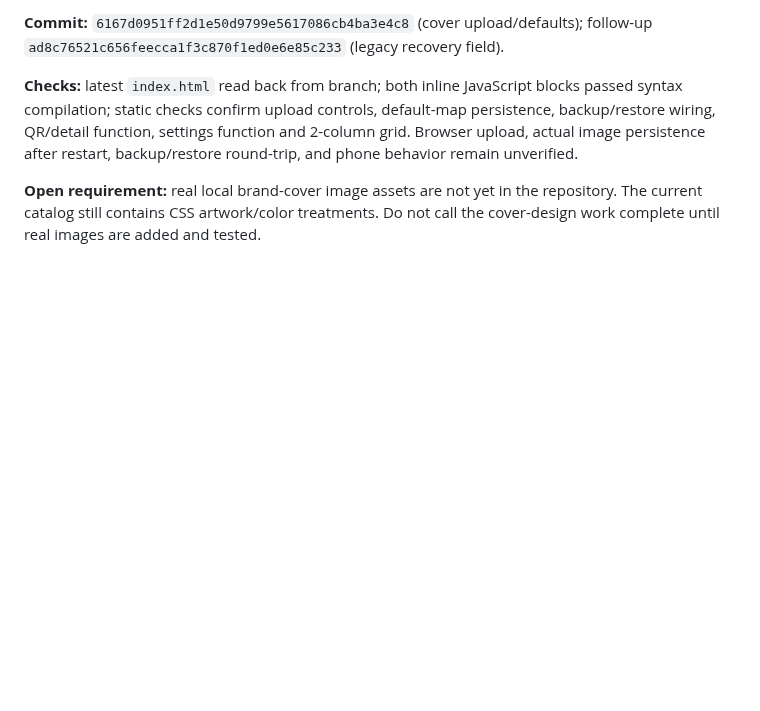
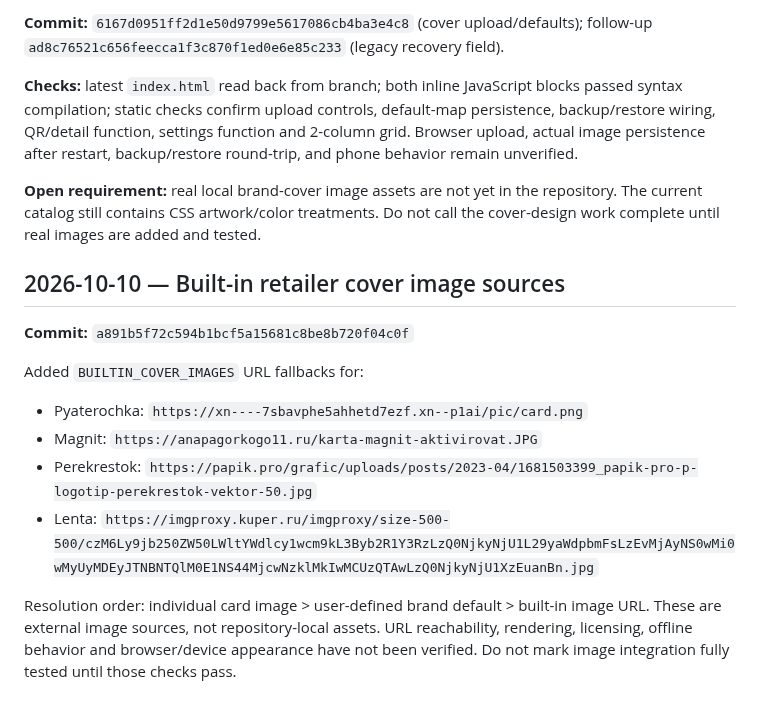
Before and after one commit to alexbotleh-oss/CARD, a Markdown page: docs/CARD_ERROR_LOG_2026-10-05.md, the part around the change. Rendered like a GitHub page; blank space fills up the shorter version.

Commit message:
Log initial retailer cover image sources and validation status

```diff
--- a/docs/CARD_ERROR_LOG_2026-10-05.md
+++ b/docs/CARD_ERROR_LOG_2026-10-05.md
@@ -137,3 +137,16 @@ FIX3 прошёл `py_compile`. Native scanner extension между FIX1/FIX2/FI
 **Checks:** latest `index.html` read back from branch; both inline JavaScript blocks passed syntax compilation; static checks confirm upload controls, default-map persistence, backup/restore wiring, QR/detail function, settings function and 2-column grid. Browser upload, actual image persistence after restart, backup/restore round-trip, and phone behavior remain unverified.
 
 **Open requirement:** real local brand-cover image assets are not yet in the repository. The current catalog still contains CSS artwork/color treatments. Do not call the cover-design work complete until real images are added and tested.
+
+
+## 2026-10-10 — Built-in retailer cover image sources
+
+**Commit:** `a891b5f72c594b1bcf5a15681c8be8b720f04c0f`
+
+Added `BUILTIN_COVER_IMAGES` URL fallbacks for:
+- Pyaterochka: `https://xn----7sbavphe5ahhetd7ezf.xn--p1ai/pic/card.png`
+- Magnit: `https://anapagorkogo11.ru/karta-magnit-aktivirovat.JPG`
+- Perekrestok: `https://papik.pro/grafic/uploads/posts/2023-04/1681503399_papik-pro-p-logotip-perekrestok-vektor-50.jpg`
+- Lenta: `https://imgproxy.kuper.ru/imgproxy/size-500-500/czM6Ly9jb250ZW50LWltYWdlcy1wcm9kL3Byb2R1Y3RzLzQ0NjkyNjU1L29yaWdpbmFsLzEvMjAyNS0wMi0wMyUyMDEyJTNBNTQlM0E1NS44MjcwNzklMkIwMCUzQTAwLzQ0NjkyNjU1XzEuanBn.jpg`
+
+Resolution order: individual card image > user-defined brand default > built-in image URL. These are external image sources, not repository-local assets. URL reachability, rendering, licensing, offline behavior and browser/device appearance have not been verified. Do not mark image integration fully tested until those checks pass.
```
